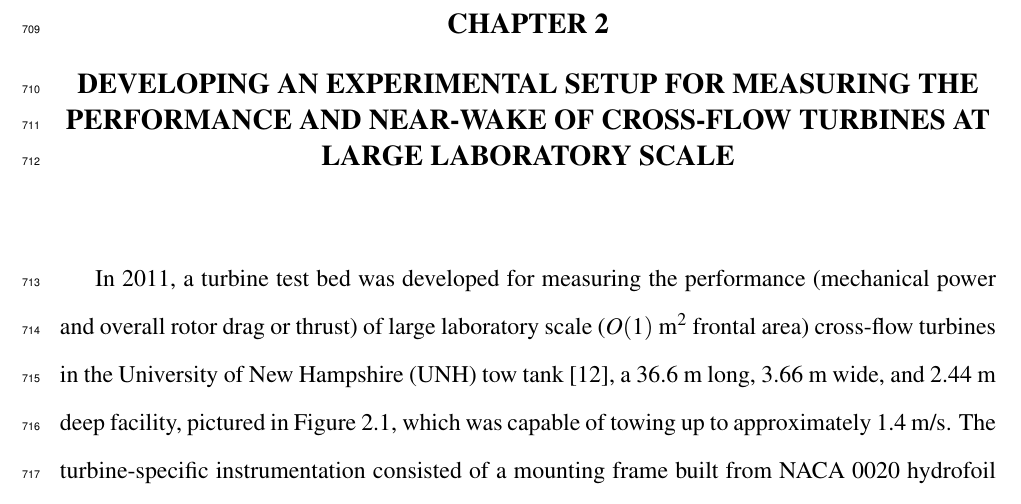
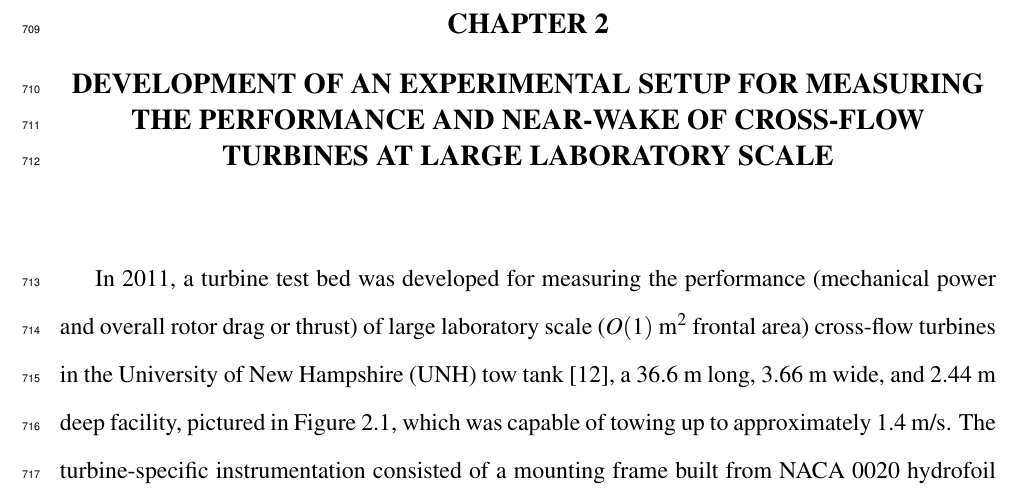
Before and after one commit to petebachant/PhD-thesis, a LaTeX thesis (thesis.tex, which reads chapters/experimental-setup.tex): part of page 34 of 152, cut so that both start at the same text. Compiled offline with pdfLaTeX.

Commit message:
Tweak chapter 2 title

```diff
--- a/chapters/experimental-setup.tex
+++ b/chapters/experimental-setup.tex
@@ -1,4 +1,4 @@
-\chapter{Developing an experimental setup for measuring the performance and
+\chapter{Development of an experimental setup for measuring the performance and
     near-wake of cross-flow turbines at large laboratory
     scale}\label{chap:exp-setup}
 
```
